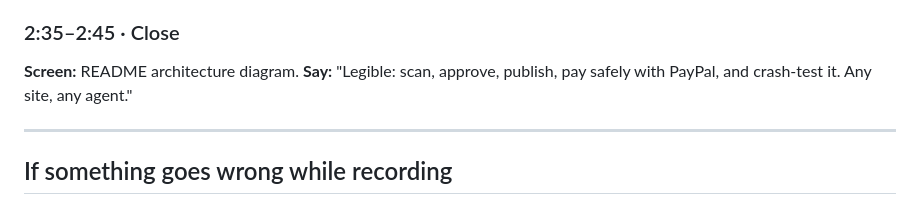
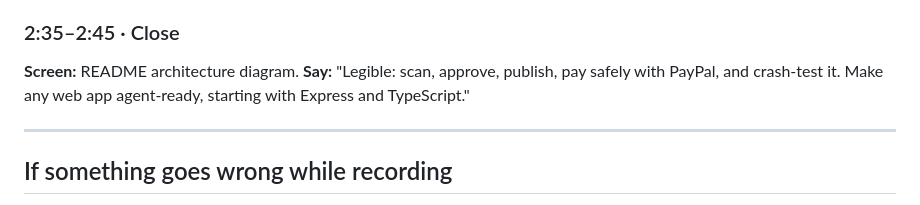
Before and after one commit to EshanGoel07/legible, a Markdown page: docs/demo-script.md, the part around the change. GitHub-like rendering.

```diff
--- a/docs/demo-script.md
+++ b/docs/demo-script.md
@@ -58,7 +58,7 @@ one payment blocked by the limit. A hundred out of a hundred. That score is what
 
 ### 2:35–2:45 · Close
 **Screen:** README architecture diagram.
-**Say:** "Legible: scan, approve, publish, pay safely with PayPal, and crash-test it. Any site, any agent."
+**Say:** "Legible: scan, approve, publish, pay safely with PayPal, and crash-test it. Make any web app agent-ready, starting with Express and TypeScript."
 
 ---
 
```
Also changed, not shown: README.md (+6 -2 lines), docs/progress.md (+2 -0 lines), docs/img/dashboard-tools.png, 4 other files.
